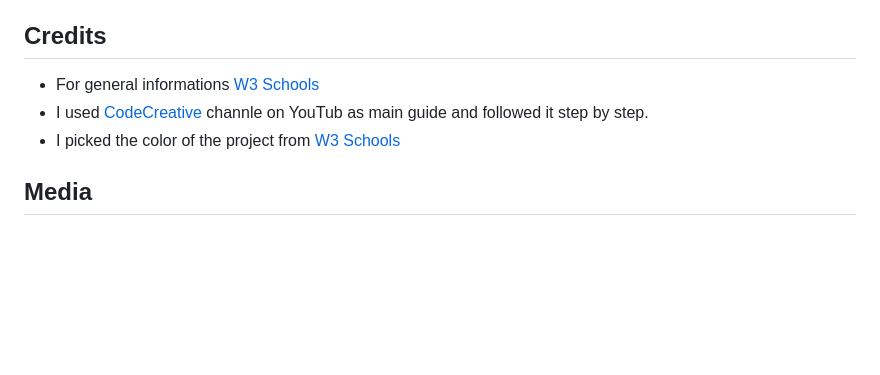
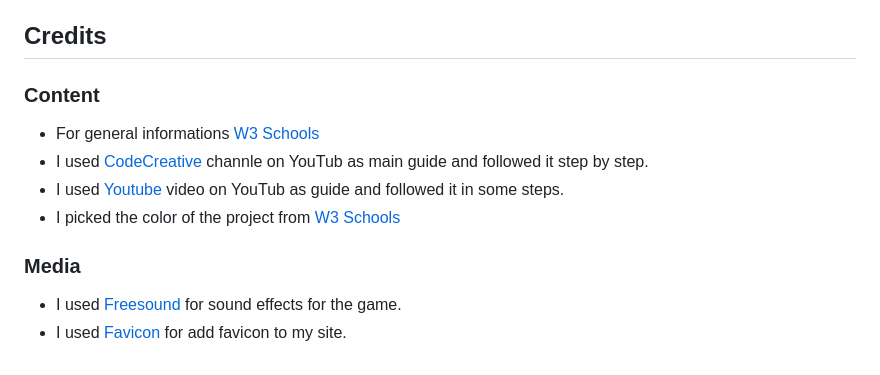
Before and after one commit to Menna-Shamloul/XOO-Game, a Markdown page: README.md, the part around the change. GitHub-like rendering; blank space fills up the shorter version.

Commit message:
add media for project

```diff
--- a/README.md
+++ b/README.md
@@ -152,8 +152,14 @@ You can for the repository by following steps:
 
 ## Credits
 
+### Content
+
 - For general informations [W3 Schools](https://www.w3schools.com/)
 - I used [CodeCreative]() channle on YouTub as main guide and followed it step by step.
+- I used [Youtube]() video on YouTub as guide and followed it in some steps.
 - I picked the color of the project from [W3 Schools](https://www.w3schools.com/)
 
-## Media
+### Media
+
+- I used [Freesound]() for sound effects for the game.
+- I used [Favicon]() for add favicon to my site.
```
